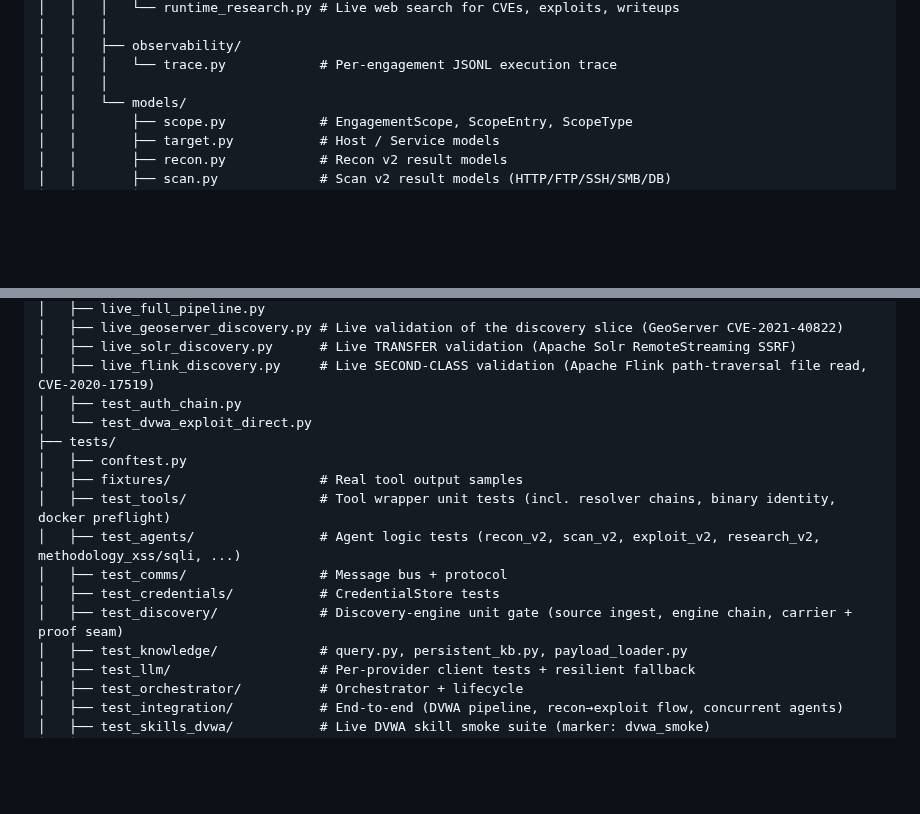
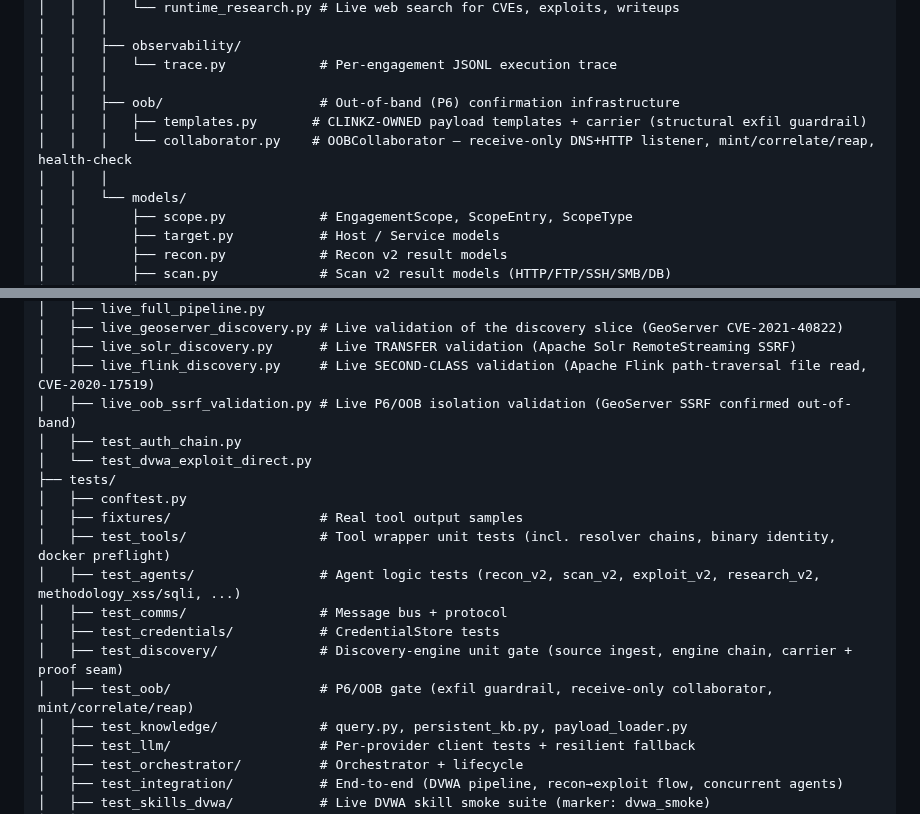
Before and after one commit to ptkvaibhav/clinkz, a Markdown page: CLAUDE.md, 2 parts joined by grey strips. Rendered like a GitHub page; blank space fills up the shorter version.

Commit message:
docs(claude): P6/OOB module map, SSRF blind-branch, exfil guardrail
Structural-change doc update in the same push as the code:
- module map: src/clinkz/oob/ (templates + collaborator), scripts/live_oob_ssrf_validation.py, tests/test_oob/.
- SSRF bullet: the blind branch now confirms out-of-band (BLIND_OOB_CONFIRMED) via
  a healthy collaborator, else blind_unconfirmed / collaborator_unavailable, else
  (P6 disabled, the default) the unchanged blind_suspected floor.
- new P6 bullet: the sixth confirmation primitive — receive-only collaborator,
  health-check gate, fire-and-reap, the structural exfil guardrail (payloads built
  ONLY from Clinkz-owned templates + a validated nonce; the carrier cannot
  interpolate target data), the raw-auditable evidence pair, and the GeoServer
  isolation validation. NOT Log4Shell (deferred).

Co-Authored-By: Claude Opus 4.8 <noreply@anthropic.com>

```diff
--- a/CLAUDE.md
+++ b/CLAUDE.md
@@ -286,6 +288,10 @@ clinkz/
 │   │   ├── observability/
 │   │   │   └── trace.py            # Per-engagement JSONL execution trace
 │   │   │
+│   │   ├── oob/                    # Out-of-band (P6) confirmation infrastructure
+│   │   │   ├── templates.py       # CLINKZ-OWNED payload templates + carrier (structural exfil guardrail)
+│   │   │   └── collaborator.py    # OOBCollaborator — receive-only DNS+HTTP listener, mint/correlate/reap, health-check
+│   │   │
 │   │   └── models/
 │   │       ├── scope.py            # EngagementScope, ScopeEntry, ScopeType
 │   │       ├── target.py           # Host / Service models
@@ -306,6 +312,7 @@ clinkz/
 │   ├── live_geoserver_discovery.py # Live validation of the discovery slice (GeoServer CVE-2021-40822)
 │   ├── live_solr_discovery.py      # Live TRANSFER validation (Apache Solr RemoteStreaming SSRF)
 │   ├── live_flink_discovery.py     # Live SECOND-CLASS validation (Apache Flink path-traversal file read, CVE-2020-17519)
+│   ├── live_oob_ssrf_validation.py # Live P6/OOB isolation validation (GeoServer SSRF confirmed out-of-band)
 │   ├── test_auth_chain.py
 │   └── test_dvwa_exploit_direct.py
 ├── tests/
@@ -316,6 +323,7 @@ clinkz/
 │   ├── test_comms/                 # Message bus + protocol
 │   ├── test_credentials/           # CredentialStore tests
 │   ├── test_discovery/             # Discovery-engine unit gate (source ingest, engine chain, carrier + proof seam)
+│   ├── test_oob/                   # P6/OOB gate (exfil guardrail, receive-only collaborator, mint/correlate/reap)
 │   ├── test_knowledge/             # query.py, persistent_kb.py, payload_loader.py
 │   ├── test_llm/                   # Per-provider client tests + resilient fallback
 │   ├── test_orchestrator/          # Orchestrator + lifecycle
```
Also changed, not shown: other parts of CLAUDE.md (+3 -1 lines).
